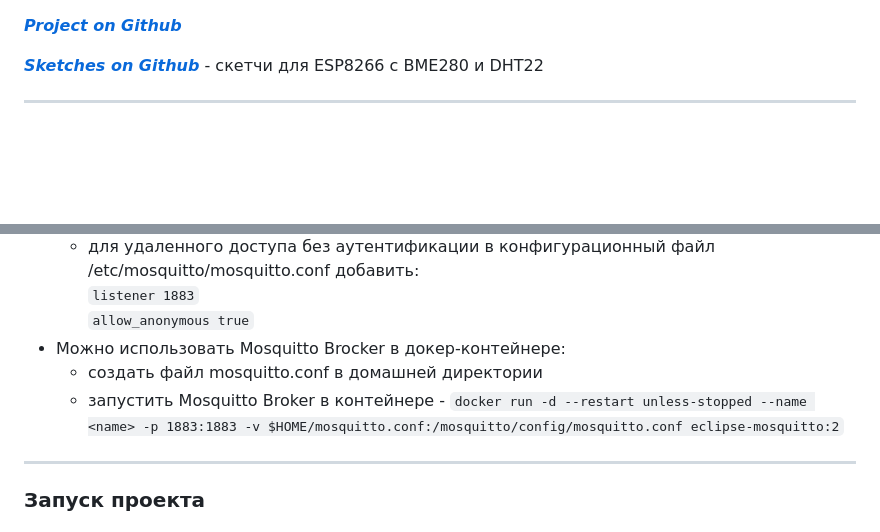
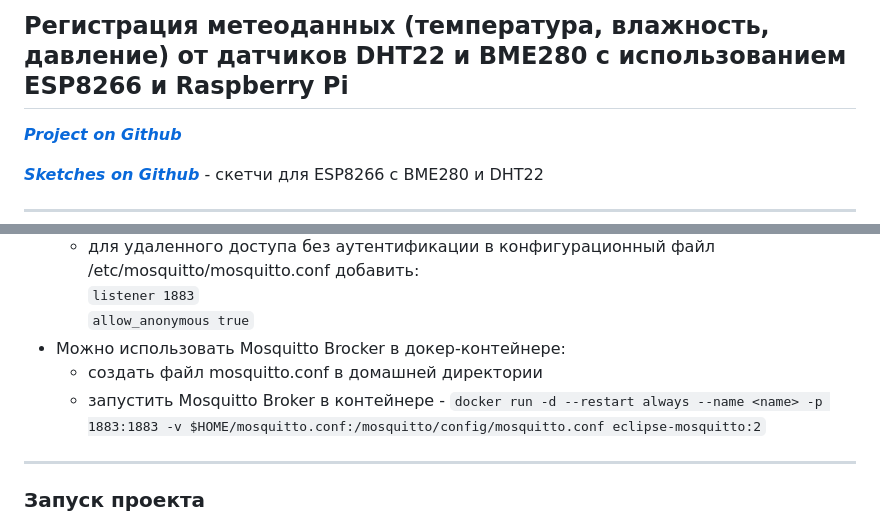
Before and after one commit to Missisol/meteoProject, a Markdown page: README.md, 2 parts joined by grey strips. GitHub-like rendering; blank space fills up the shorter version.

```diff
--- a/README.md
+++ b/README.md
@@ -1,3 +1,5 @@
+## Регистрация метеоданных (температура, влажность, давление) от датчиков DHT22 и BME280 с использованием ESP8266 и Raspberry Pi
+
 ***[Project on Github](https://github.com/Missisol/meteoProject/tree/develop)***
 
 ***[Sketches on Github](https://github.com/Missisol/ESP8266_BME280_DHT22_project)*** - скетчи для ESP8266 с BME280 и DHT22
@@ -20,7 +22,7 @@
         `allow_anonymous true`
 - Можно использовать Mosquitto Brocker в докер-контейнере:
     - создать файл mosquitto.conf в домашней директории
-    - запустить Mosquitto Broker в контейнере  - `docker run -d --restart unless-stopped --name <name> -p 1883:1883 -v $HOME/mosquitto.conf:/mosquitto/config/mosquitto.conf eclipse-mosquitto:2`
+    - запустить Mosquitto Broker в контейнере  - `docker run -d --restart always --name <name> -p 1883:1883 -v $HOME/mosquitto.conf:/mosquitto/config/mosquitto.conf eclipse-mosquitto:2`
 
 ---
 
```
